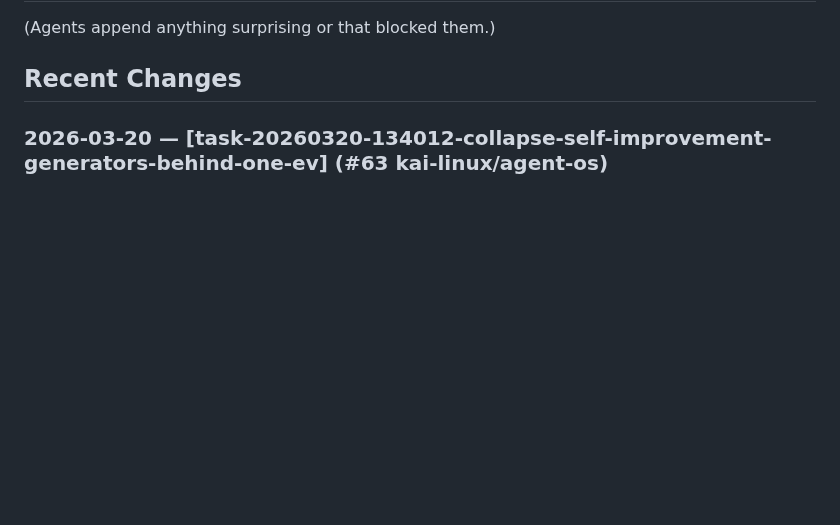
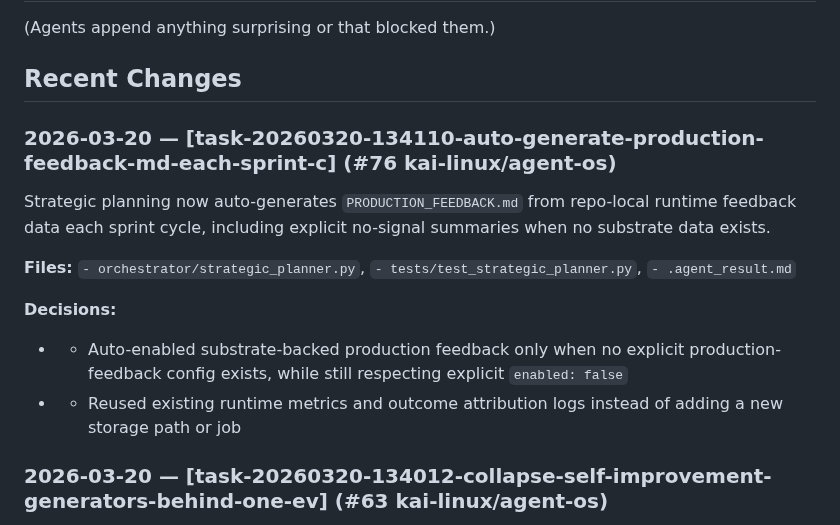
Before and after one commit to kai-linux/agent-os, a Markdown page: CODEBASE.md, the part around the change. Drawn GitHub-style; blank space fills up the shorter version.

Commit message:
chore: update CODEBASE.md after task-20260320-134110-auto-generate-production-feedback-md-each-sprint-c

```diff
--- a/CODEBASE.md
+++ b/CODEBASE.md
@@ -15,6 +15,16 @@
 (Agents append anything surprising or that blocked them.)
 
 ## Recent Changes
+
+### 2026-03-20 — [task-20260320-134110-auto-generate-production-feedback-md-each-sprint-c] (#76 kai-linux/agent-os)
+Strategic planning now auto-generates `PRODUCTION_FEEDBACK.md` from repo-local runtime feedback data each sprint cycle, including explicit no-signal summaries when no substrate data exists.
+
+**Files:** `- orchestrator/strategic_planner.py`, `- tests/test_strategic_planner.py`, `- .agent_result.md`
+
+**Decisions:**
+  - - Auto-enabled substrate-backed production feedback only when no explicit production-feedback config exists, while still respecting explicit `enabled: false`
+  - - Reused existing runtime metrics and outcome attribution logs instead of adding a new storage path or job
+
 
 ### 2026-03-20 — [task-20260320-134012-collapse-self-improvement-generators-behind-one-ev] (#63 kai-linux/agent-os)
 Collapsed overlapping self-improvement issue generation behind `log_analyzer.py` by turning `agent_scorer.py` into a structured finding emitter, removing queue-side remediation issue creation, and adding bounded evidence/reasoning to synthesized remediation issues.
```
